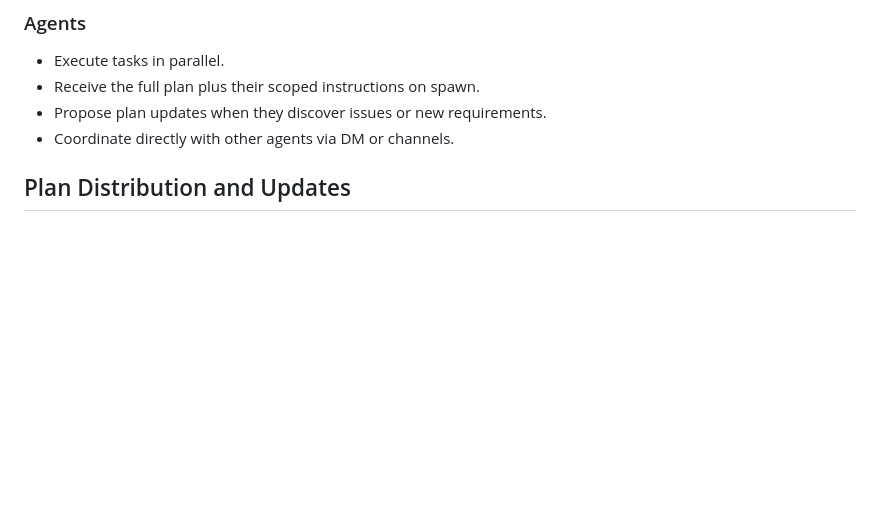
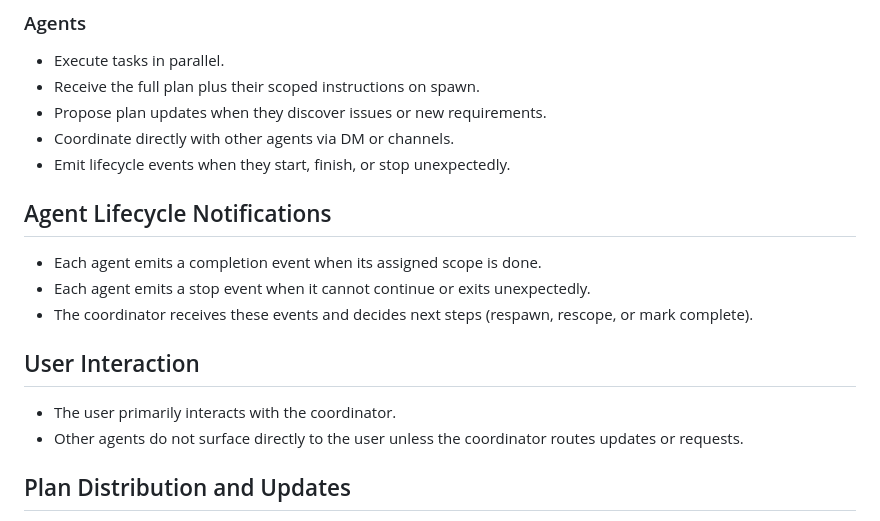
Before and after one commit to iamrohithrnair/minnal, a Markdown page: docs/SWARM_ARCHITECTURE.md, the part around the change. GitHub-like rendering; blank space fills up the shorter version.

Commit message:
Document agent lifecycle and coordinator UX

```diff
--- a/docs/SWARM_ARCHITECTURE.md
+++ b/docs/SWARM_ARCHITECTURE.md
@@ -39,6 +39,20 @@ integrate work with optional git worktrees.
 - Receive the full plan plus their scoped instructions on spawn.
 - Propose plan updates when they discover issues or new requirements.
 - Coordinate directly with other agents via DM or channels.
+- Emit lifecycle events when they start, finish, or stop unexpectedly.
+
+## Agent Lifecycle Notifications
+
+- Each agent emits a completion event when its assigned scope is done.
+- Each agent emits a stop event when it cannot continue or exits unexpectedly.
+- The coordinator receives these events and decides next steps (respawn, rescope,
+  or mark complete).
+
+## User Interaction
+
+- The user primarily interacts with the coordinator.
+- Other agents do not surface directly to the user unless the coordinator routes
+  updates or requests.
 
 ## Plan Distribution and Updates
 
```
